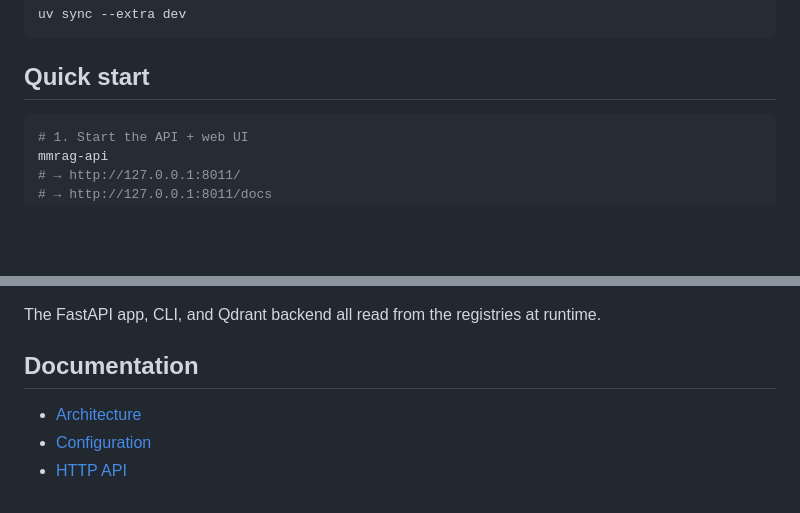
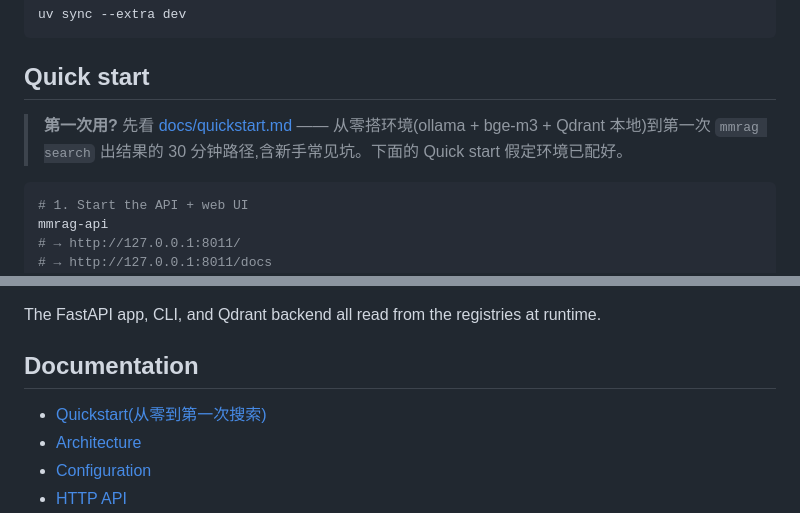
Before and after one commit to lgy1027/mm-asset-rag, a Markdown page: README.md, 2 parts joined by grey strips. GitHub-like rendering; blank space fills up the shorter version.

Commit message:
docs(quickstart): 新增从零到首次搜索快速入门
30 分钟路径:ollama + bge-m3 + Qdrant 本地 → mmrag search 出结果,
含新手常见坑。README Quick start / Documentation 补 quickstart 引用。

````diff
--- a/README.md
+++ b/README.md
@@ -66,6 +66,8 @@ uv sync --extra dev
 ```
 
 ## Quick start
+
+> **第一次用?** 先看 [docs/quickstart.md](docs/quickstart.md) —— 从零搭环境(ollama + bge-m3 + Qdrant 本地)到第一次 `mmrag search` 出结果的 30 分钟路径,含新手常见坑。下面的 Quick start 假定环境已配好。
 
 ```bash
 # 1. Start the API + web UI
@@ -187,6 +189,7 @@ The FastAPI app, CLI, and Qdrant backend all read from the registries at runtime
 
 ## Documentation
 
+- [Quickstart(从零到第一次搜索)](docs/quickstart.md)
 - [Architecture](docs/architecture.md)
 - [Configuration](docs/configuration.md)
 - [HTTP API](docs/api.md)
````
Also changed, not shown: docs/quickstart.md (added, +130 -0 lines).
